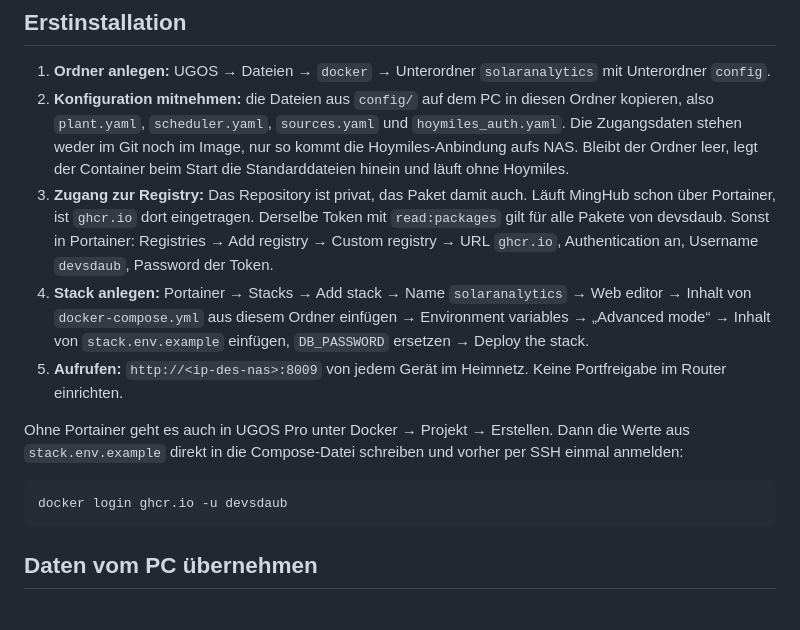
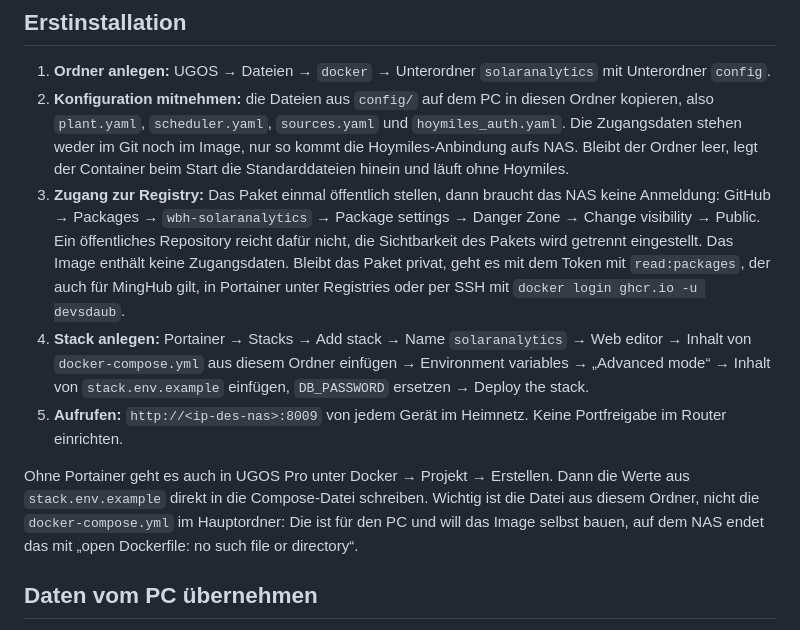
Before and after one commit to devsdaub/wbh_solaranalytics, a Markdown page: deploy/nas/README.md, the part around the change. Rendered like a GitHub page.

Commit message:
NAS-Anleitung: Paket oeffentlich stellen, richtige Compose-Datei
Co-Authored-By: Claude Opus 5.5 <noreply@anthropic.com>

````diff
--- a/deploy/nas/README.md
+++ b/deploy/nas/README.md
@@ -22,11 +22,13 @@ Jeder Push trägt zwei Tags: `latest` und `sha-xxxxxxx` mit dem Kurz-Hash des Co
    Die Zugangsdaten stehen weder im Git noch im Image, nur so kommt die Hoymiles-Anbindung
    aufs NAS. Bleibt der Ordner leer, legt der Container beim Start die Standarddateien
    hinein und läuft ohne Hoymiles.
-3. **Zugang zur Registry:** Das Repository ist privat, das Paket damit auch. Läuft MingHub
-   schon über Portainer, ist `ghcr.io` dort eingetragen. Derselbe Token mit
-   `read:packages` gilt für alle Pakete von devsdaub. Sonst in Portainer: Registries → Add
-   registry → Custom registry → URL `ghcr.io`, Authentication an, Username `devsdaub`,
-   Password der Token.
+3. **Zugang zur Registry:** Das Paket einmal öffentlich stellen, dann braucht das NAS keine
+   Anmeldung: GitHub → Packages → `wbh-solaranalytics` → Package settings → Danger Zone →
+   Change visibility → Public. Ein öffentliches Repository reicht dafür nicht, die
+   Sichtbarkeit des Pakets wird getrennt eingestellt. Das Image enthält keine
+   Zugangsdaten. Bleibt das Paket privat, geht es mit dem Token mit `read:packages`, der
+   auch für MingHub gilt, in Portainer unter Registries oder per SSH mit
+   `docker login ghcr.io -u devsdaub`.
 4. **Stack anlegen:** Portainer → Stacks → Add stack → Name `solaranalytics` → Web editor
    → Inhalt von `docker-compose.yml` aus diesem Ordner einfügen → Environment variables →
    „Advanced mode“ → Inhalt von `stack.env.example` einfügen, `DB_PASSWORD` ersetzen →
@@ -35,12 +37,10 @@ Jeder Push trägt zwei Tags: `latest` und `sha-xxxxxxx` mit dem Kurz-Hash des Co
    Portfreigabe im Router einrichten.
 
 Ohne Portainer geht es auch in UGOS Pro unter Docker → Projekt → Erstellen. Dann die Werte
-aus `stack.env.example` direkt in die Compose-Datei schreiben und vorher per SSH einmal
-anmelden:
-
-```bash
-docker login ghcr.io -u devsdaub
-```
+aus `stack.env.example` direkt in die Compose-Datei schreiben. Wichtig ist die Datei aus
+diesem Ordner, nicht die `docker-compose.yml` im Hauptordner: Die ist für den PC und will
+das Image selbst bauen, auf dem NAS endet das mit „open Dockerfile: no such file or
+directory“.
 
 ## Daten vom PC übernehmen
 
````
